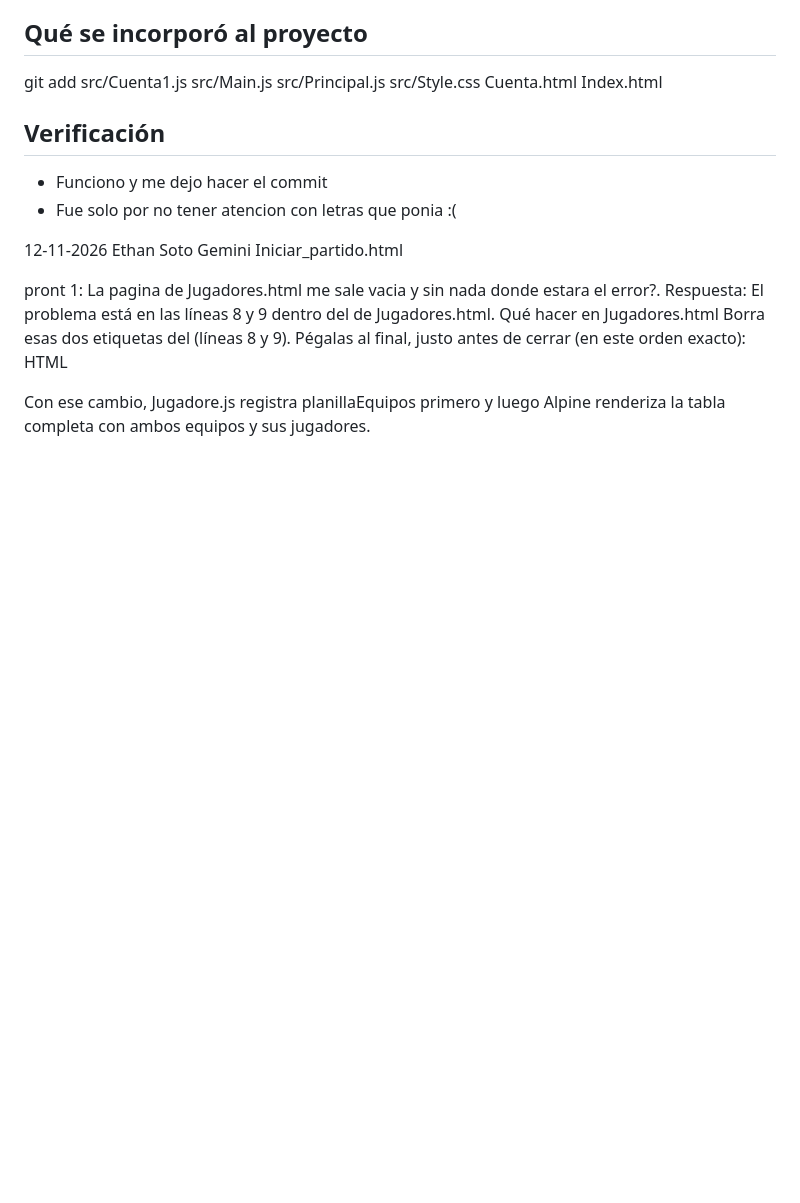
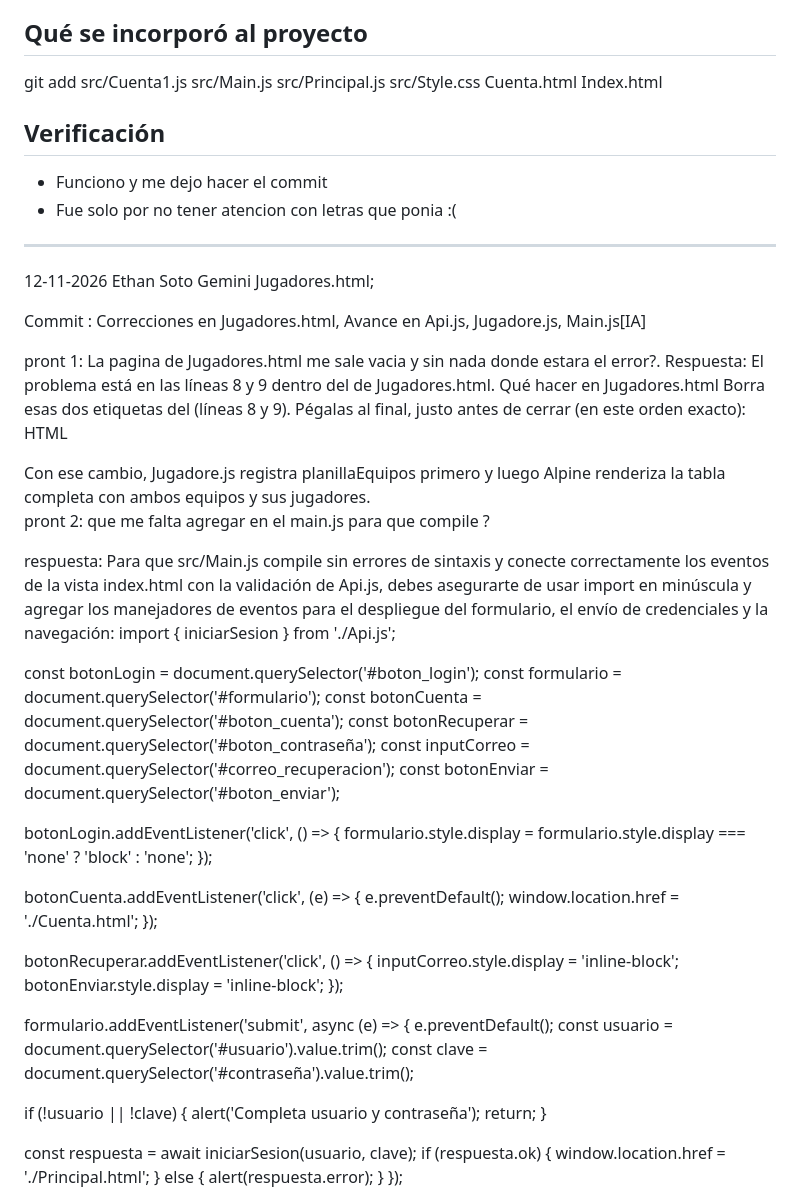
Before and after one commit to ethansoto-crypto/MUNDO-ARBITRAJE, a Markdown page: ia/README.md, the part around one of its changes. Rendered like a GitHub page; blank space fills up the shorter version.

Commit message:
Actualizacion de README.md de la ia, con respecto al ultimo commit

```diff
--- a/ia/README.md
+++ b/ia/README.md
@@ -109,11 +110,13 @@ git add src/Cuenta1.js src/Main.js src/Principal.js src/Style.css Cuenta.html In
 ## Verificación
 - Funciono y me dejo hacer el commit
 - Fue solo por no tener atencion con letras que ponia :(
-
+---------------------------------------------------------------------------------------------------------
 12-11-2026
 Ethan Soto
 Gemini
-Iniciar_partido.html
+Jugadores.html;
+
+Commit : Correcciones en Jugadores.html, Avance en Api.js, Jugadore.js, Main.js[IA]
 
 pront 1: La pagina de Jugadores.html me sale vacia y sin nada donde estara el error?.
 Respuesta: El problema está en las líneas 8 y 9 dentro del <head> de Jugadores.html.
@@ -126,3 +129,48 @@ HTML
 </body>
 </html>
 Con ese cambio, Jugadore.js registra planillaEquipos primero y luego Alpine renderiza la tabla completa con ambos equipos y sus jugadores.
+
+pront 2: que me falta agregar en el main.js para que compile ?
+
+respuesta:
+Para que src/Main.js compile sin errores de sintaxis y conecte correctamente los eventos de la vista index.html con la validación de Api.js, debes asegurarte de usar import en minúscula y agregar los manejadores de eventos para el despliegue del formulario, el envío de credenciales y la navegación:
+import { iniciarSesion } from './Api.js';
+
+const botonLogin = document.querySelector('#boton_login');
+const formulario = document.querySelector('#formulario');
+const botonCuenta = document.querySelector('#boton_cuenta');
+const botonRecuperar = document.querySelector('#boton_contraseña');
+const inputCorreo = document.querySelector('#correo_recuperacion');
+const botonEnviar = document.querySelector('#boton_enviar');
+
+botonLogin.addEventListener('click', () => {
+  formulario.style.display = formulario.style.display === 'none' ? 'block' : 'none';
+});
+
+botonCuenta.addEventListener('click', (e) => {
+  e.preventDefault();
+  window.location.href = './Cuenta.html';
+});
+
+botonRecuperar.addEventListener('click', () => {
+  inputCorreo.style.display = 'inline-block';
+  botonEnviar.style.display = 'inline-block';
+});
+
+formulario.addEventListener('submit', async (e) => {
+  e.preventDefault();
+  const usuario = document.querySelector('#usuario').value.trim();
+  const clave = document.querySelector('#contraseña').value.trim();
+
+  if (!usuario || !clave) {
+    alert('Completa usuario y contraseña');
+    return;
+  }
+
+  const respuesta = await iniciarSesion(usuario, clave);
+  if (respuesta.ok) {
+    window.location.href = './Principal.html';
+  } else {
+    alert(respuesta.error);
+  }
+});
```
Also changed, not shown: other parts of ia/README.md (+1 -0 lines).
